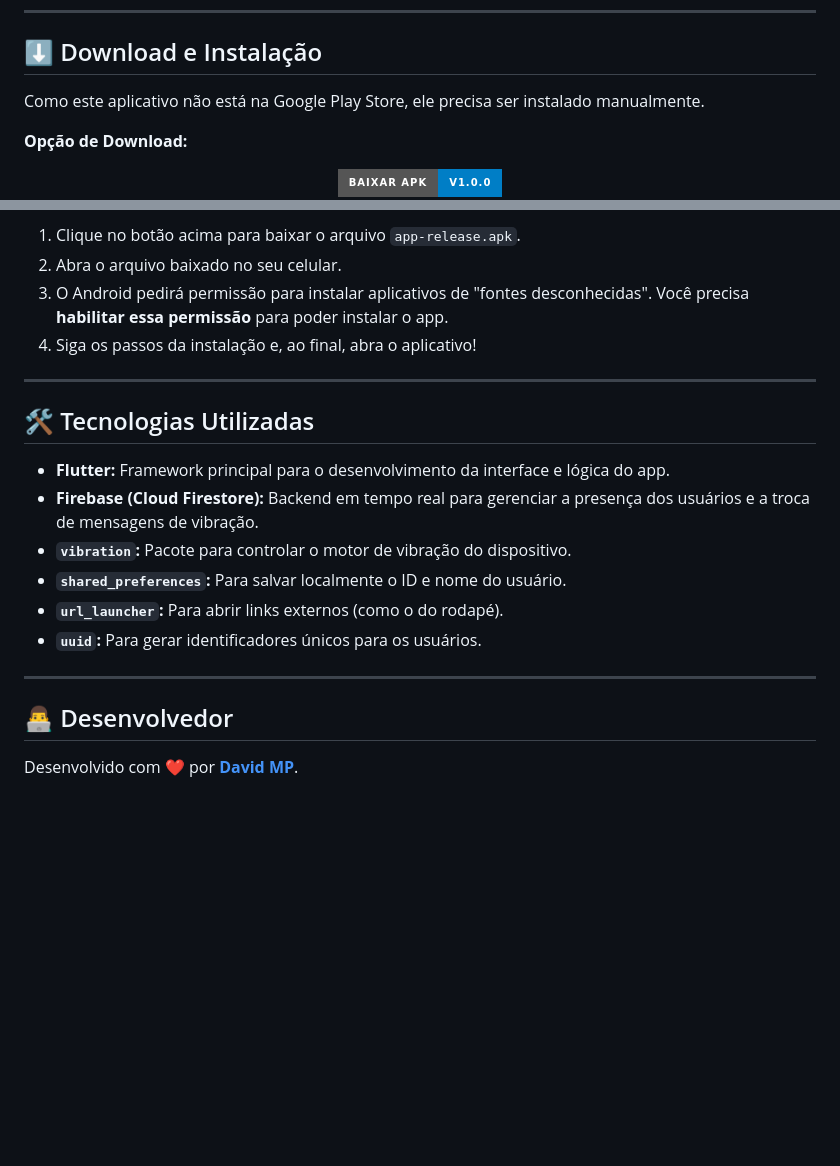
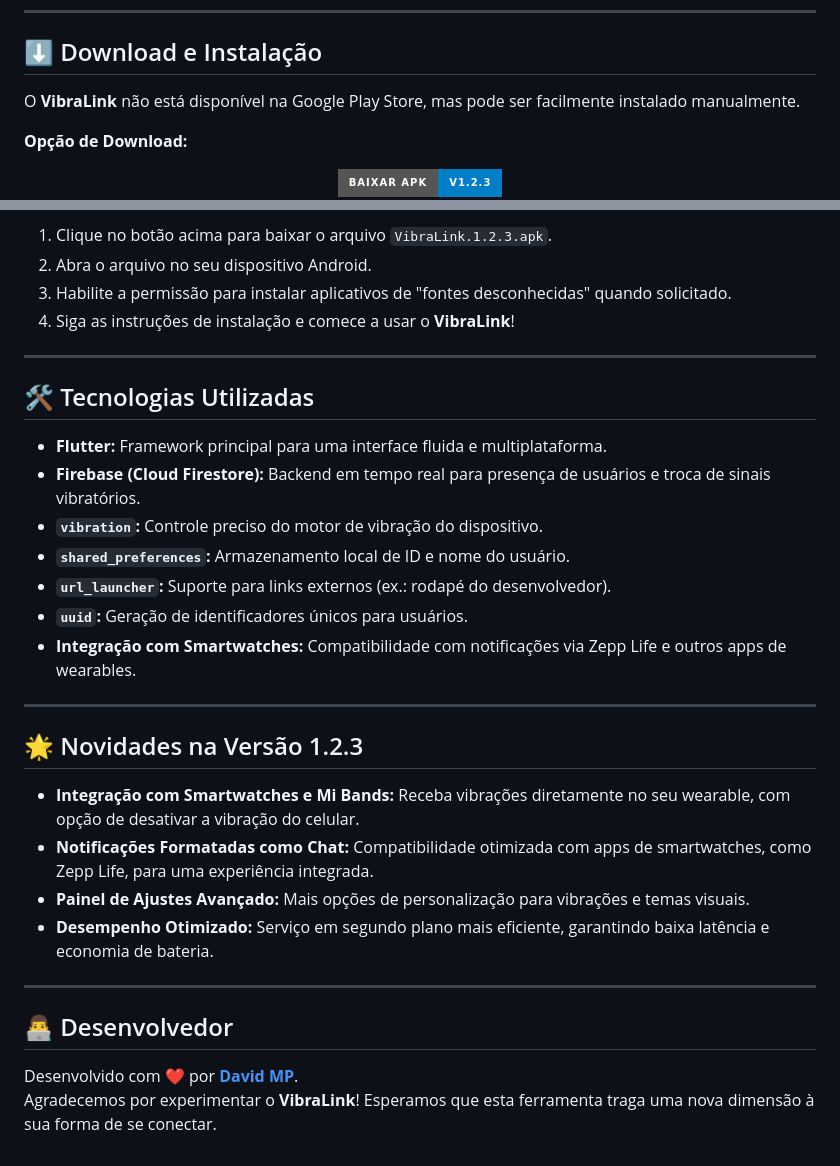
Before and after one commit to davidmp24/vibration_app, a Markdown page: README.md, 2 parts joined by grey strips. GitHub-like rendering; badges without logos; blank space fills up the shorter version.

```diff
--- a/README.md
+++ b/README.md
@@ -35,12 +46,12 @@ A ideia do **VibraLink** é oferecer um canal de comunicação alternativo que n
 ## ⬇️ Download e Instalação
 
-Como este aplicativo não está na Google Play Store, ele precisa ser instalado manualmente.
+O **VibraLink** não está disponível na Google Play Store, mas pode ser facilmente instalado manualmente.
 
 **Opção de Download:**
 
 <div align="center">
-  <a href="https://github.com/davidmp24/vibration_app/releases/download/v1.1/Vibration.1.1.apk">
-    <img src="https://img.shields.io/badge/Baixar%20APK-v1.0.0-blue?style=for-the-badge&logo=android" alt="Download APK">
+  <a href="https://github.com/davidmp24/vibration_app/releases/download/v1.2.3/VibraLink.1.2.3.apk">
+    <img src="https://img.shields.io/badge/Baixar%20APK-v1.2.3-blue?style=for-the-badge&logo=android" alt="Download APK">
   </a>
 </div>
 
@@ -48,24 +76,35 @@ Como este aplicativo não está na Google Play Store, ele precisa ser instalado
 
 **Como Instalar:**
 
-1.  Clique no botão acima para baixar o arquivo `app-release.apk`.
-2.  Abra o arquivo baixado no seu celular.
-3.  O Android pedirá permissão para instalar aplicativos de "fontes desconhecidas". Você precisa **habilitar essa permissão** para poder instalar o app.
-4.  Siga os passos da instalação e, ao final, abra o aplicativo!
+1. Clique no botão acima para baixar o arquivo `VibraLink.1.2.3.apk`.
+2. Abra o arquivo no seu dispositivo Android.
+3. Habilite a permissão para instalar aplicativos de "fontes desconhecidas" quando solicitado.
+4. Siga as instruções de instalação e comece a usar o **VibraLink**!
 
 ---
 
 ## 🛠️ Tecnologias Utilizadas
 
-* **Flutter:** Framework principal para o desenvolvimento da interface e lógica do app.
-* **Firebase (Cloud Firestore):** Backend em tempo real para gerenciar a presença dos usuários e a troca de mensagens de vibração.
-* **`vibration`:** Pacote para controlar o motor de vibração do dispositivo.
-* **`shared_preferences`:** Para salvar localmente o ID e nome do usuário.
-* **`url_launcher`:** Para abrir links externos (como o do rodapé).
-* **`uuid`:** Para gerar identificadores únicos para os usuários.
+- **Flutter:** Framework principal para uma interface fluida e multiplataforma.
+- **Firebase (Cloud Firestore):** Backend em tempo real para presença de usuários e troca de sinais vibratórios.
+- **`vibration`:** Controle preciso do motor de vibração do dispositivo.
+- **`shared_preferences`:** Armazenamento local de ID e nome do usuário.
+- **`url_launcher`:** Suporte para links externos (ex.: rodapé do desenvolvedor).
+- **`uuid`:** Geração de identificadores únicos para usuários.
+- **Integração com Smartwatches:** Compatibilidade com notificações via Zepp Life e outros apps de wearables.
+
+---
+
+## 🌟 Novidades na Versão 1.2.3
+
+- **Integração com Smartwatches e Mi Bands:** Receba vibrações diretamente no seu wearable, com opção de desativar a vibração do celular.
+- **Notificações Formatadas como Chat:** Compatibilidade otimizada com apps de smartwatches, como Zepp Life, para uma experiência integrada.
+- **Painel de Ajustes Avançado:** Mais opções de personalização para vibrações e temas visuais.
+- **Desempenho Otimizado:** Serviço em segundo plano mais eficiente, garantindo baixa latência e economia de bateria.
 
 ---
 
 ## 👨‍💻 Desenvolvedor
 
 Desenvolvido com ❤️ por **[David MP](https://github.com/davidmp24)**.
+Agradecemos por experimentar o **VibraLink**! Esperamos que esta ferramenta traga uma nova dimensão à sua forma de se conectar.
```
Also changed, not shown: other parts of README.md (+42 -14 lines).
